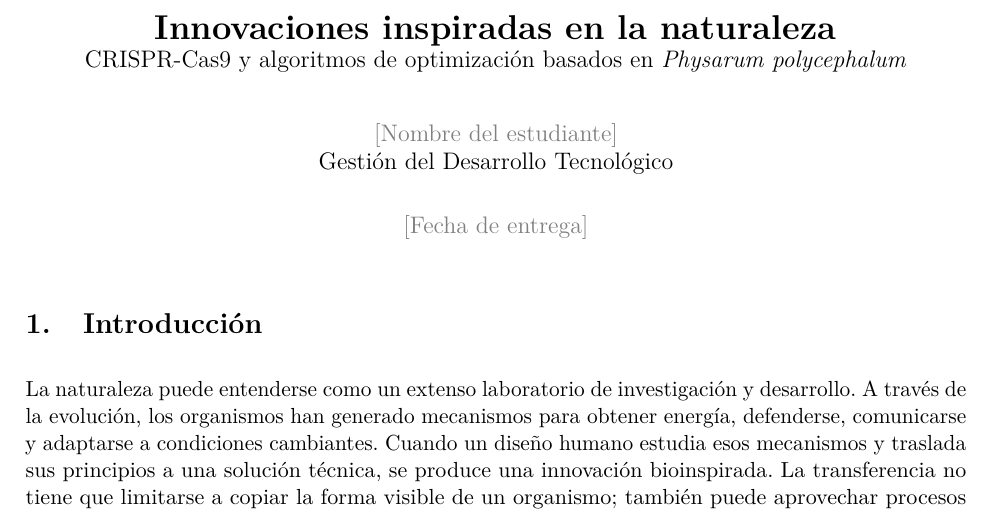
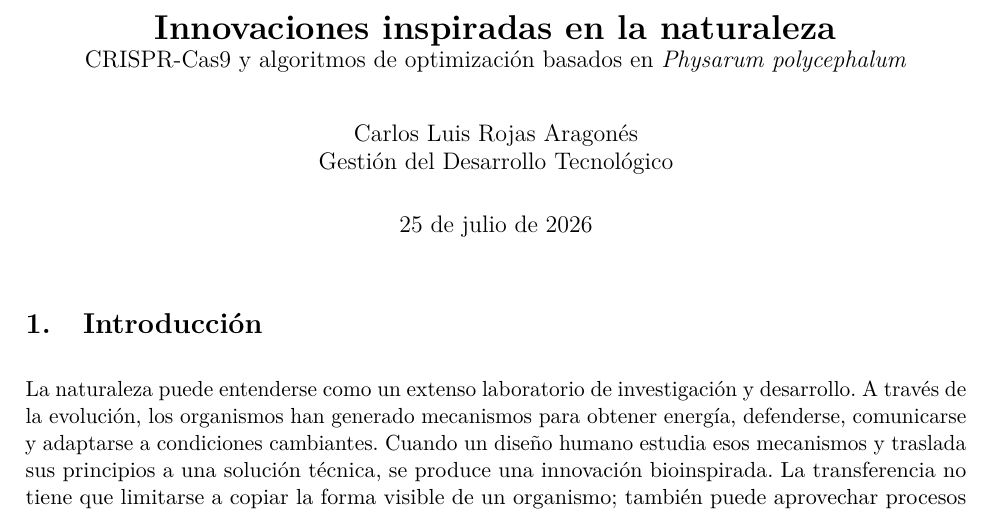
Before and after one commit to crojasaragonez/Chief-Technology-Officer-Program-MIT, a LaTeX document (Gestión del Desarrollo Tecnológico/Módulo 2/actividad_2_2/main.tex): part of page 1 of 9, cut so that both start at the same text. Compiled offline with pdfLaTeX.

Commit message:
update pending items

```diff
--- a/Gestión del Desarrollo Tecnológico/Módulo 2/actividad_2_2/main.tex
+++ b/Gestión del Desarrollo Tecnológico/Módulo 2/actividad_2_2/main.tex
@@ -29,9 +29,9 @@
 \title{\textbf{Innovaciones inspiradas en la naturaleza}\\
 \large CRISPR-Cas9 y algoritmos de optimización basados en
 \emph{Physarum polycephalum}}
-\author{\pendiente{Nombre del estudiante}\\
+\author{Carlos Luis Rojas Aragonés\\
 Gestión del Desarrollo Tecnológico}
-\date{\pendiente{Fecha de entrega}}
+\date{25 de julio de 2026}
 
 \begin{document}
 
```
Also changed, not shown: 3 other files.
